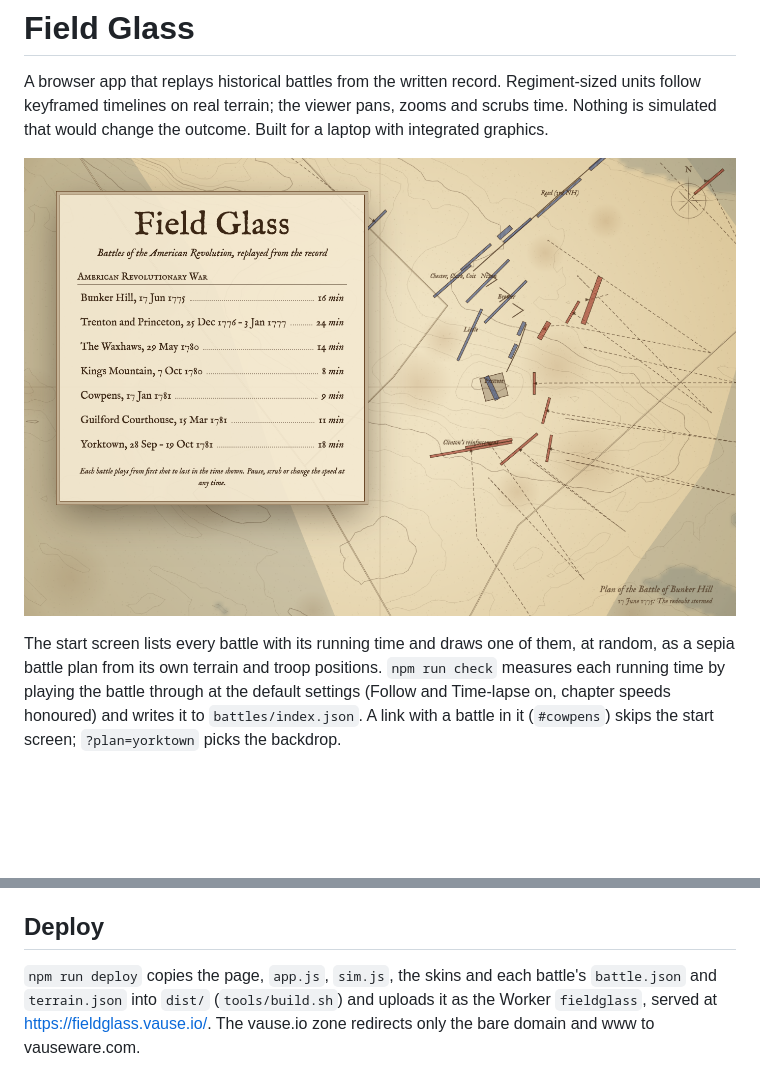
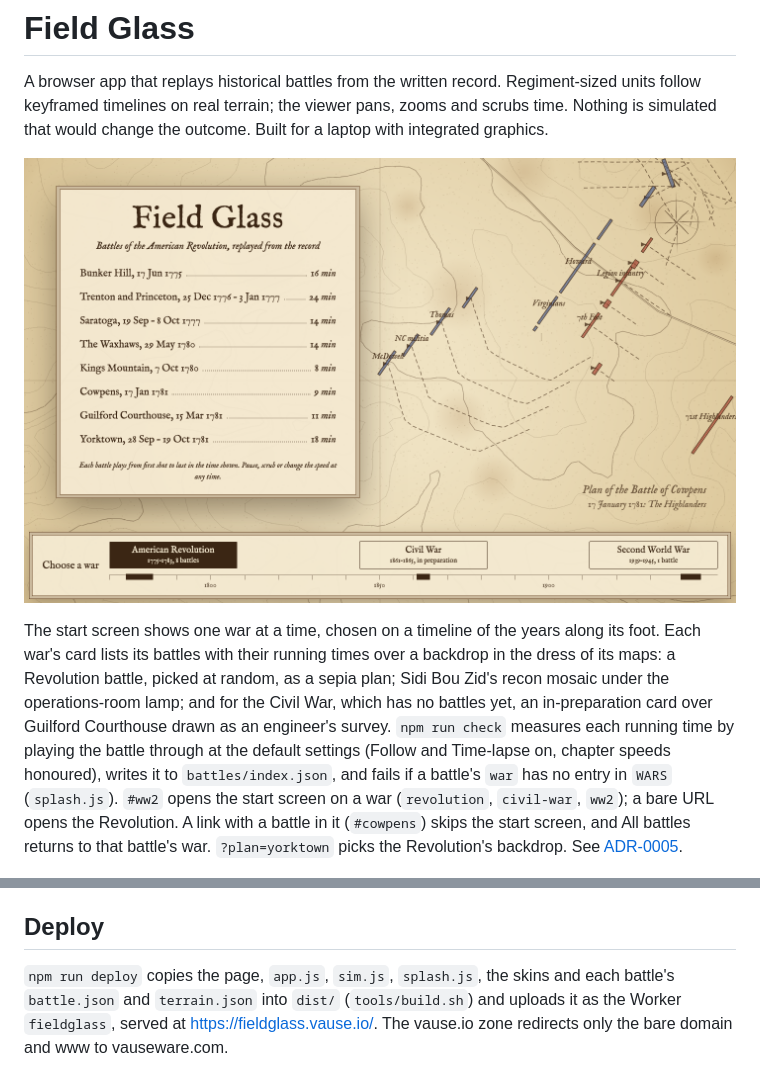
Before and after one commit to vauseware/field-glass, a Markdown page: README.md, 2 parts joined by grey strips. GitHub-like rendering; pictures changed too: docs/screenshots/start-screen.png; blank space fills up the shorter version.

Commit message:
Document the per-war start screen: ADR-0005, README and a new screenshot
Co-Authored-By: Claude Opus 5.5 <noreply@anthropic.com>
Claude-Session: https://claude.ai/code/session_01V2aUVgAwSLad8US96TPmHp

```diff
--- a/README.md
+++ b/README.md
@@ -6,11 +6,16 @@ that would change the outcome. Built for a laptop with integrated graphics.
 
 ![The start screen](docs/screenshots/start-screen.png)
 
-The start screen lists every battle with its running time and draws one of them, at random, as a sepia
-battle plan from its own terrain and troop positions. `npm run check` measures each running time by playing
-the battle through at the default settings (Follow and Time-lapse on, chapter speeds honoured) and writes it
-to `battles/index.json`. A link with a battle in it (`#cowpens`) skips the start screen; `?plan=yorktown`
-picks the backdrop.
+The start screen shows one war at a time, chosen on a timeline of the years along its foot. Each war's card
+lists its battles with their running times over a backdrop in the dress of its maps: a Revolution battle, picked
+at random, as a sepia plan; Sidi Bou Zid's recon mosaic under the operations-room lamp; and for the Civil War,
+which has no battles yet, an in-preparation card over Guilford Courthouse drawn as an engineer's survey.
+`npm run check` measures each running time by playing the battle through at the default settings (Follow and
+Time-lapse on, chapter speeds honoured), writes it to `battles/index.json`, and fails if a battle's `war` has
+no entry in `WARS` (`splash.js`). `#ww2` opens the start screen on a war (`revolution`, `civil-war`, `ww2`); a
+bare URL opens the Revolution. A link with a battle in it (`#cowpens`) skips the start screen, and All battles
+returns to that battle's war. `?plan=yorktown` picks the Revolution's backdrop. See
+[ADR-0005](docs/adr/0005-start-screen-per-war-timeline.md).
 
 ![Cowpens, the main line engaged](docs/screenshots/cowpens-main-line.jpg)
 ![Kings Mountain, the columns close round the ridge](docs/screenshots/kings-mountain-noose.jpg)
@@ -36,7 +41,7 @@ On claw-mini the launch agent `com.vauseware.battle-sim` serves this folder on 1
 
 ## Deploy
 
-`npm run deploy` copies the page, `app.js`, `sim.js`, the skins and each battle's `battle.json` and `terrain.json`
+`npm run deploy` copies the page, `app.js`, `sim.js`, `splash.js`, the skins and each battle's `battle.json` and `terrain.json`
 into `dist/` (`tools/build.sh`) and uploads it as the Worker `fieldglass`, served at https://fieldglass.vause.io/.
 The vause.io zone redirects only the bare domain and www to vauseware.com.
 
```
Also changed, not shown: docs/adr/0005-start-screen-per-war-timeline.md (added, +50 -0 lines).
